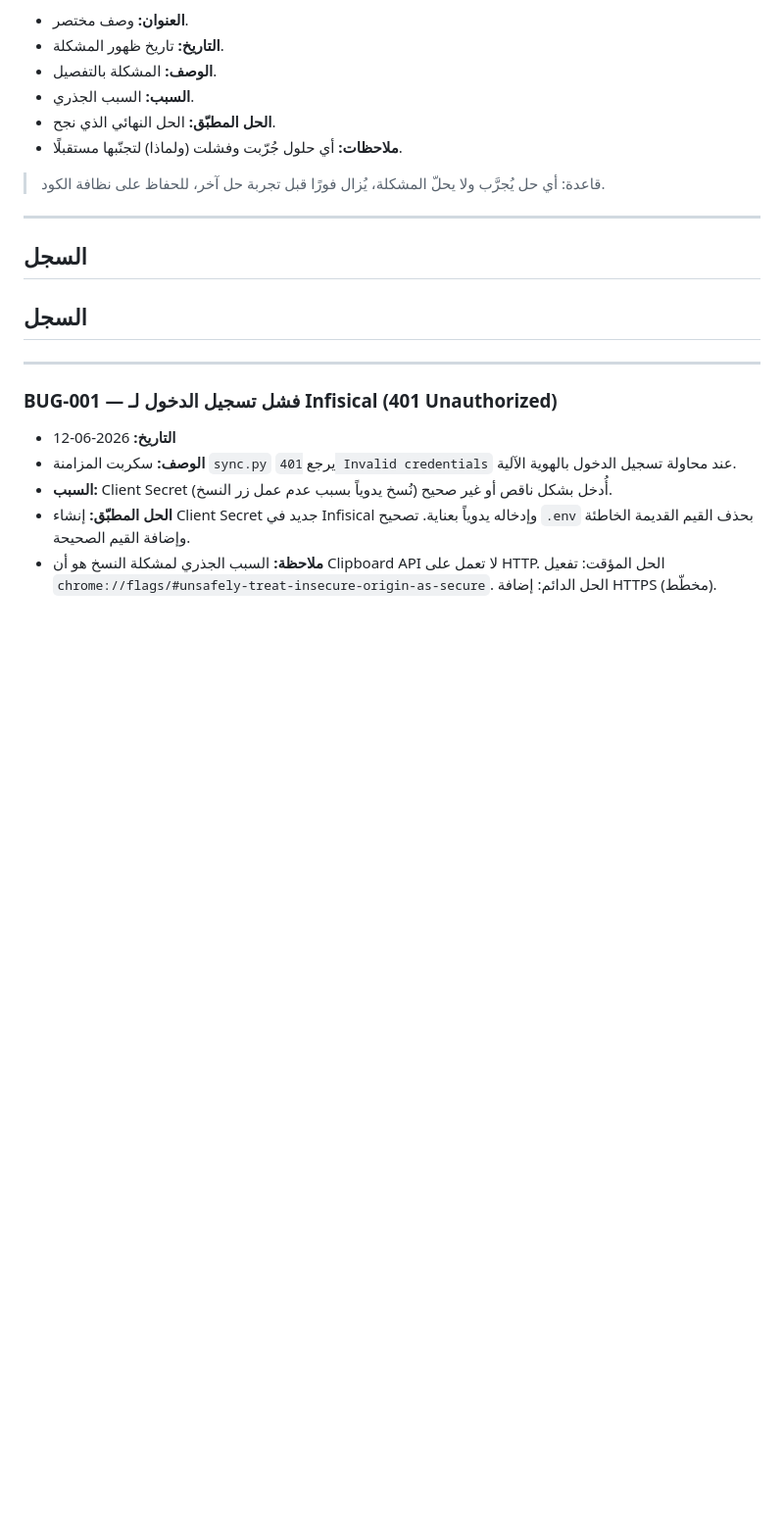
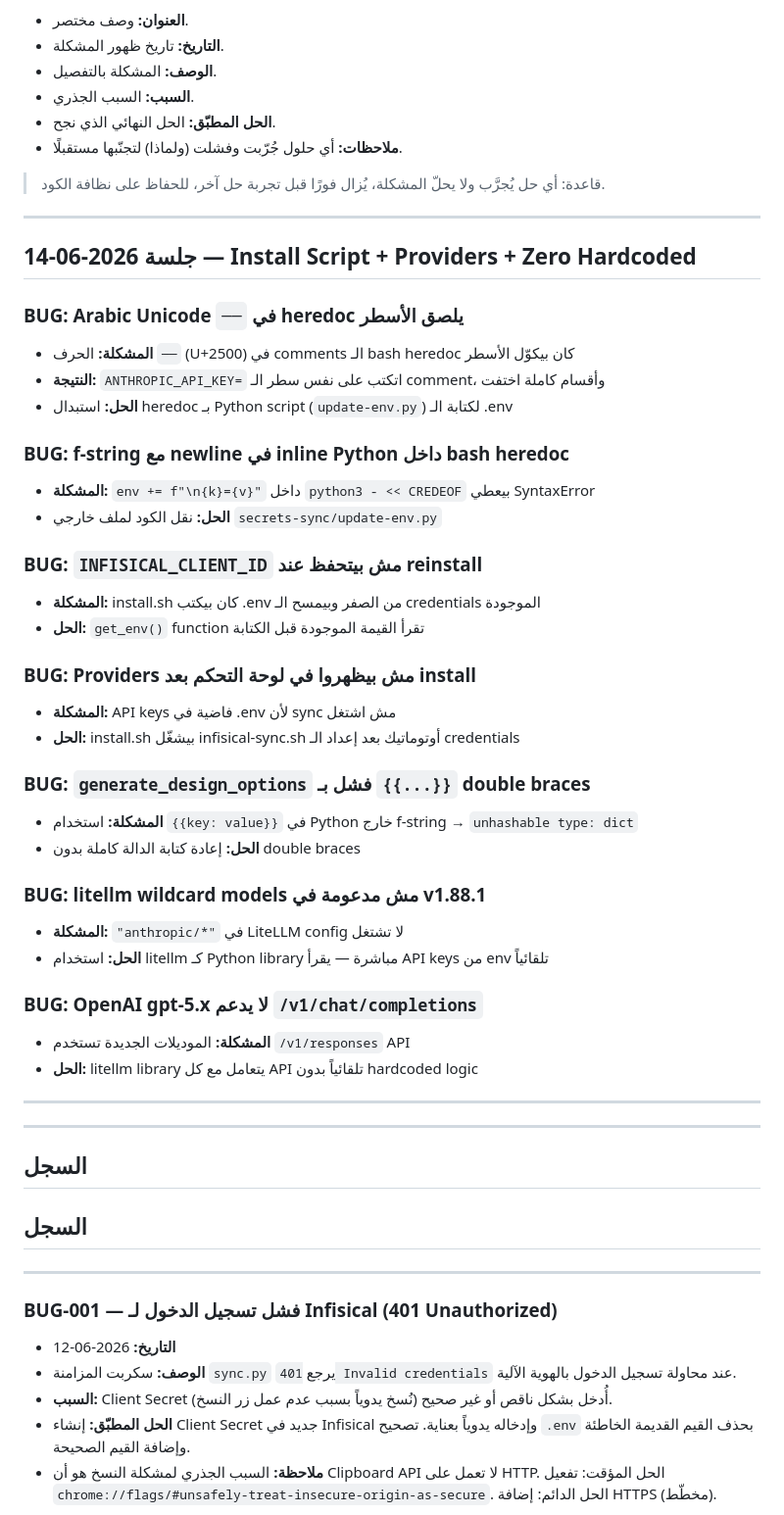
Before and after one commit to menokemo/AI-company-, a Markdown page: BUGS_AND_FIXES.md, the part around the change. Shown at 98% size. GitHub-like rendering; blank space fills up the shorter version.

```diff
--- a/BUGS_AND_FIXES.md
+++ b/BUGS_AND_FIXES.md
@@ -15,6 +15,41 @@
 
 > قاعدة: أي حل يُجرَّب ولا يحلّ المشكلة، يُزال فورًا قبل تجربة حل آخر، للحفاظ على نظافة الكود.
 
+
+---
+
+## جلسة 2026-06-14 — Install Script + Providers + Zero Hardcoded
+
+### BUG: Arabic Unicode `──` في heredoc يلصق الأسطر
+- **المشكلة:** الحرف `──` (U+2500) في comments الـ bash heredoc كان بيكوّل الأسطر
+- **النتيجة:** `ANTHROPIC_API_KEY=` اتكتب على نفس سطر الـ comment، وأقسام كاملة اختفت
+- **الحل:** استبدال heredoc بـ Python script (`update-env.py`) لكتابة الـ .env
+
+### BUG: f-string مع newline في inline Python داخل bash heredoc
+- **المشكلة:** `env += f"\n{k}={v}"` داخل `python3 - << CREDEOF` بيعطي SyntaxError
+- **الحل:** نقل الكود لملف خارجي `secrets-sync/update-env.py`
+
+### BUG: `INFISICAL_CLIENT_ID` مش بيتحفظ عند reinstall
+- **المشكلة:** install.sh كان بيكتب .env من الصفر وبيمسح الـ credentials الموجودة
+- **الحل:** `get_env()` function تقرأ القيمة الموجودة قبل الكتابة
+
+### BUG: Providers مش بيظهروا في لوحة التحكم بعد install
+- **المشكلة:** API keys فاضية في .env لأن sync مش اشتغل
+- **الحل:** install.sh بيشغّل infisical-sync.sh أوتوماتيك بعد إعداد الـ credentials
+
+### BUG: `generate_design_options` فشل بـ `{{...}}` double braces
+- **المشكلة:** استخدام `{{key: value}}` في Python خارج f-string → `unhashable type: dict`
+- **الحل:** إعادة كتابة الدالة كاملة بدون double braces
+
+### BUG: litellm wildcard models مش مدعومة في v1.88.1
+- **المشكلة:** `"anthropic/*"` في LiteLLM config لا تشتغل
+- **الحل:** استخدام litellm كـ Python library مباشرة — يقرأ API keys من env تلقائياً
+
+### BUG: OpenAI gpt-5.x لا يدعم `/v1/chat/completions`
+- **المشكلة:** الموديلات الجديدة تستخدم `/v1/responses` API
+- **الحل:** litellm library يتعامل مع كل API تلقائياً بدون hardcoded logic
+
+---
 ---
 
 ## السجل
```
Also changed, not shown: CHANGELOG.md (+35 -0 lines).
